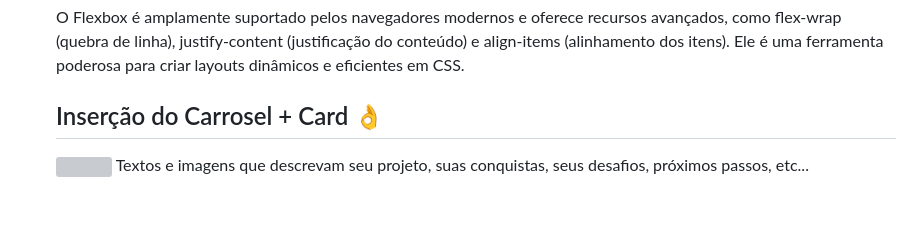
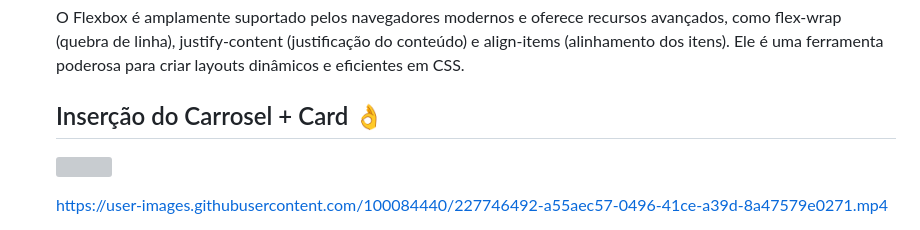
Before and after one commit to onedreamcwb/AluraBooks, a Markdown page: README.md, the part around the change. Rendered like a GitHub page; blank space fills up the shorter version; grey boxes are pictures that could not be loaded.

Commit message:
atualização readme 25/03/2023 às 20:05

```diff
--- a/README.md
+++ b/README.md
@@ -87,4 +87,8 @@ O Flexbox é amplamente suportado pelos navegadores modernos e oferece recursos
 
  ## Inserção do Carrosel + Card 👌
   ![](https://media.discordapp.net/attachments/1081630236543811698/1089196361469149194/Frame_159.png?width=418&height=640)
+
+https://user-images.githubusercontent.com/100084440/227746492-a55aec57-0496-41ce-a39d-8a47579e0271.mp4
+
+
 Textos e imagens que descrevam seu projeto, suas conquistas, seus desafios, próximos passos, etc...
```
